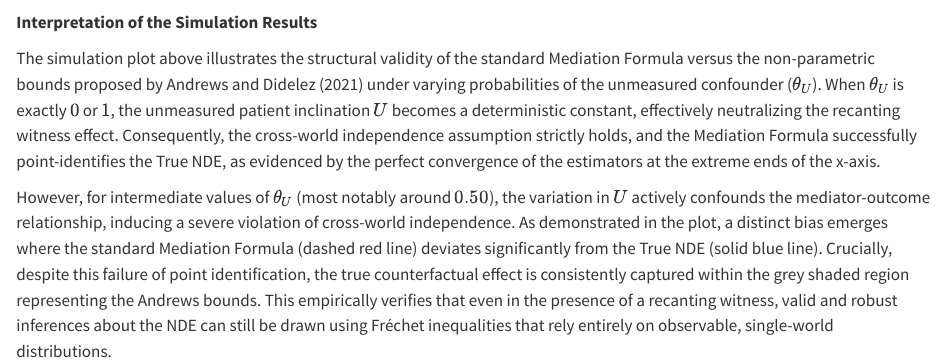
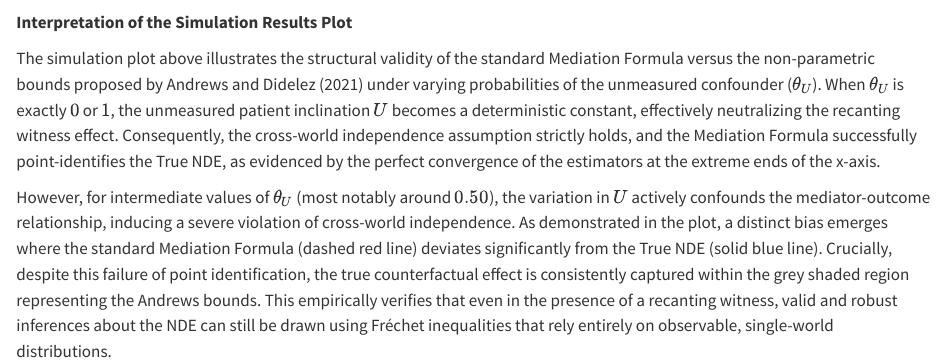
Before and after one commit to ChongminLee/BST258---Mediation-Analysis, a Quarto document (Project_BST258.qmd): the page in a window 1100 px wide, from 7520 px down. Rendered offline with R 4.5, knitr and Pandoc in place of Quarto, with nearby package versions; some code elsewhere in the file could not run offline; long lines of code are wrapped.

Commit message:
minor correction

````diff
--- a/Project_BST258.qmd
+++ b/Project_BST258.qmd
@@ -332,7 +332,7 @@ ggplot(sim_results, aes(x = Uconfounding_prob)) +
   theme(legend.position = "bottom")
 ```
 
-**Interpretation of the Simulation Results**
+**Interpretation of the Simulation Results Plot**
 
 The simulation plot above illustrates the structural validity of the standard Mediation Formula versus the non-parametric bounds proposed by Andrews and Didelez (2021) under varying probabilities of the unmeasured confounder ($\theta_U$). When $\theta_U$ is exactly $0$ or $1$, the unmeasured patient inclination $U$ becomes a deterministic constant, effectively neutralizing the recanting witness effect. Consequently, the cross-world independence assumption strictly holds, and the Mediation Formula successfully point-identifies the True NDE, as evidenced by the perfect convergence of the estimators at the extreme ends of the x-axis.
 
````
